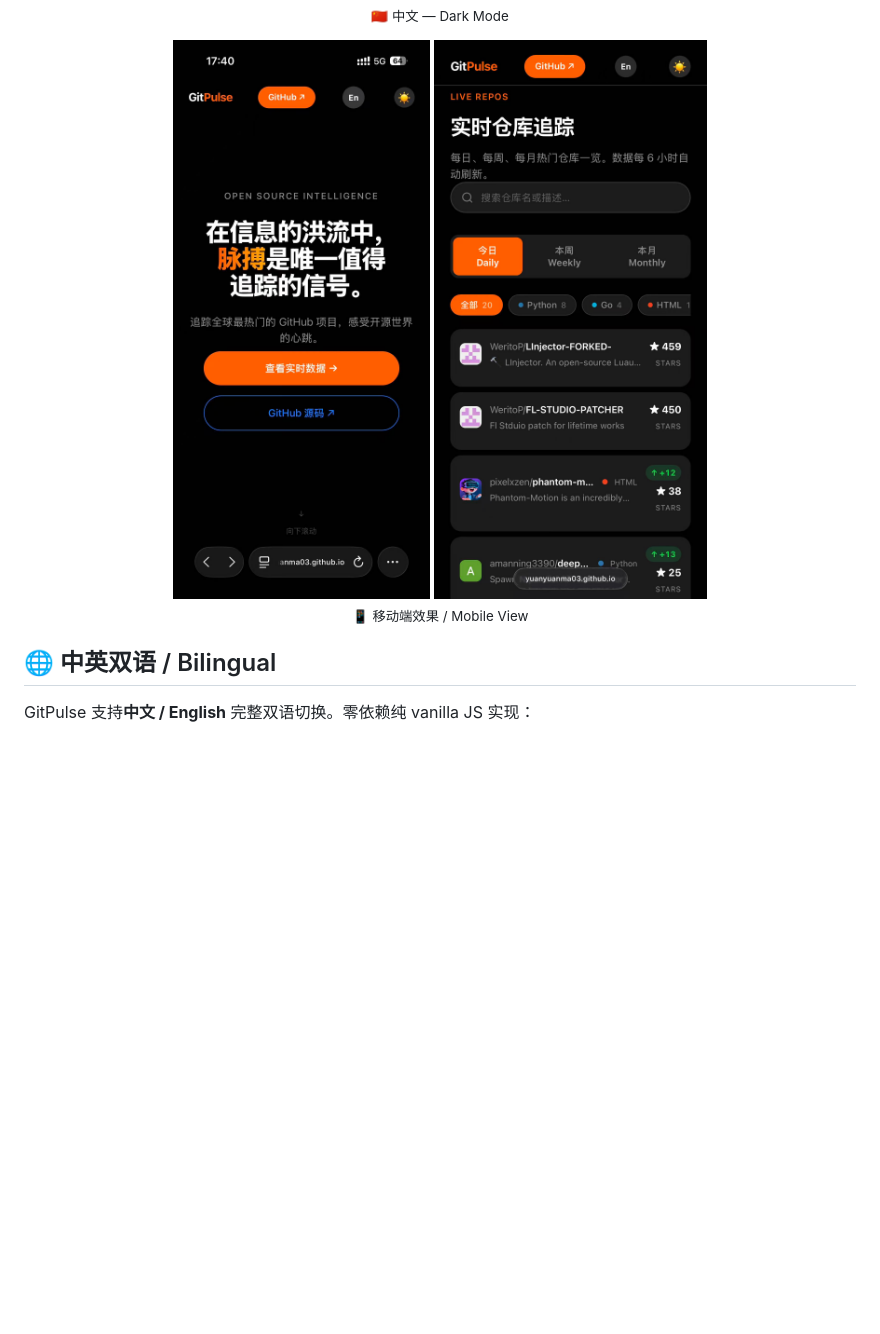
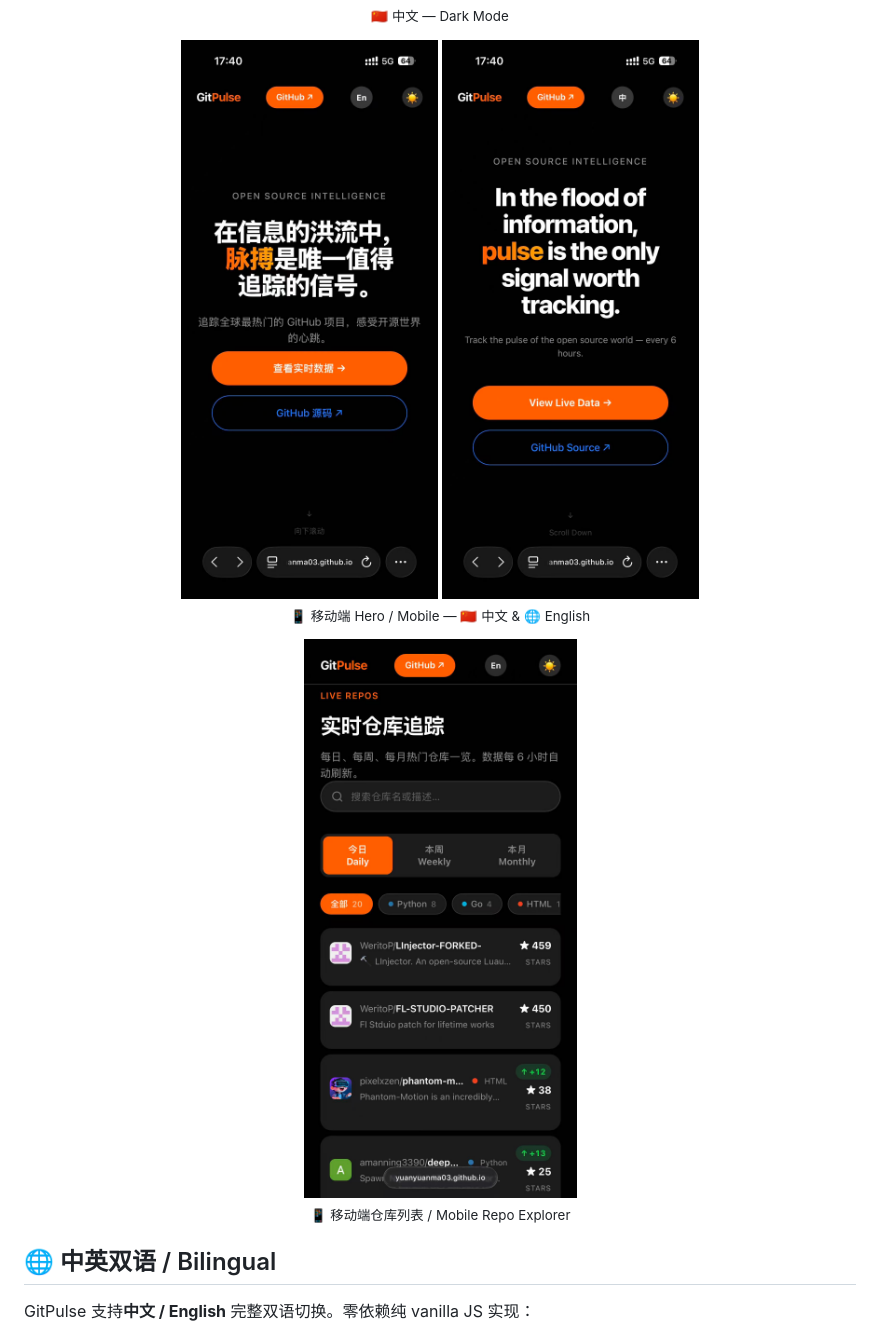
Before and after one commit to YuanyuanMa03/GitPulse, a Markdown page: README.md, the part around the change. GitHub-like rendering; pictures changed too: screenshots/mobile-hero-en.jpg (added); blank space fills up the shorter version.

Commit message:
docs: add mobile hero EN screenshot, reorganize mobile section

```diff
--- a/README.md
+++ b/README.md
@@ -38,9 +38,14 @@
 </p>
 
 <p align="center">
-<img src="screenshots/mobile-hero.jpg" width="360" alt="GitPulse Mobile Hero">
+<img src="screenshots/mobile-hero.jpg" width="360" alt="GitPulse Mobile Hero CN">
+<img src="screenshots/mobile-hero-en.jpg" width="360" alt="GitPulse Mobile Hero EN">
+<br><sub>📱 移动端 Hero / Mobile — 🇨🇳 中文 &amp; 🌐 English</sub>
+</p>
+
+<p align="center">
 <img src="screenshots/mobile.jpg" width="360" alt="GitPulse Mobile Repos">
-<br><sub>📱 移动端效果 / Mobile View</sub>
+<br><sub>📱 移动端仓库列表 / Mobile Repo Explorer</sub>
 </p>
 
 ## 🌐 中英双语 / Bilingual
```
